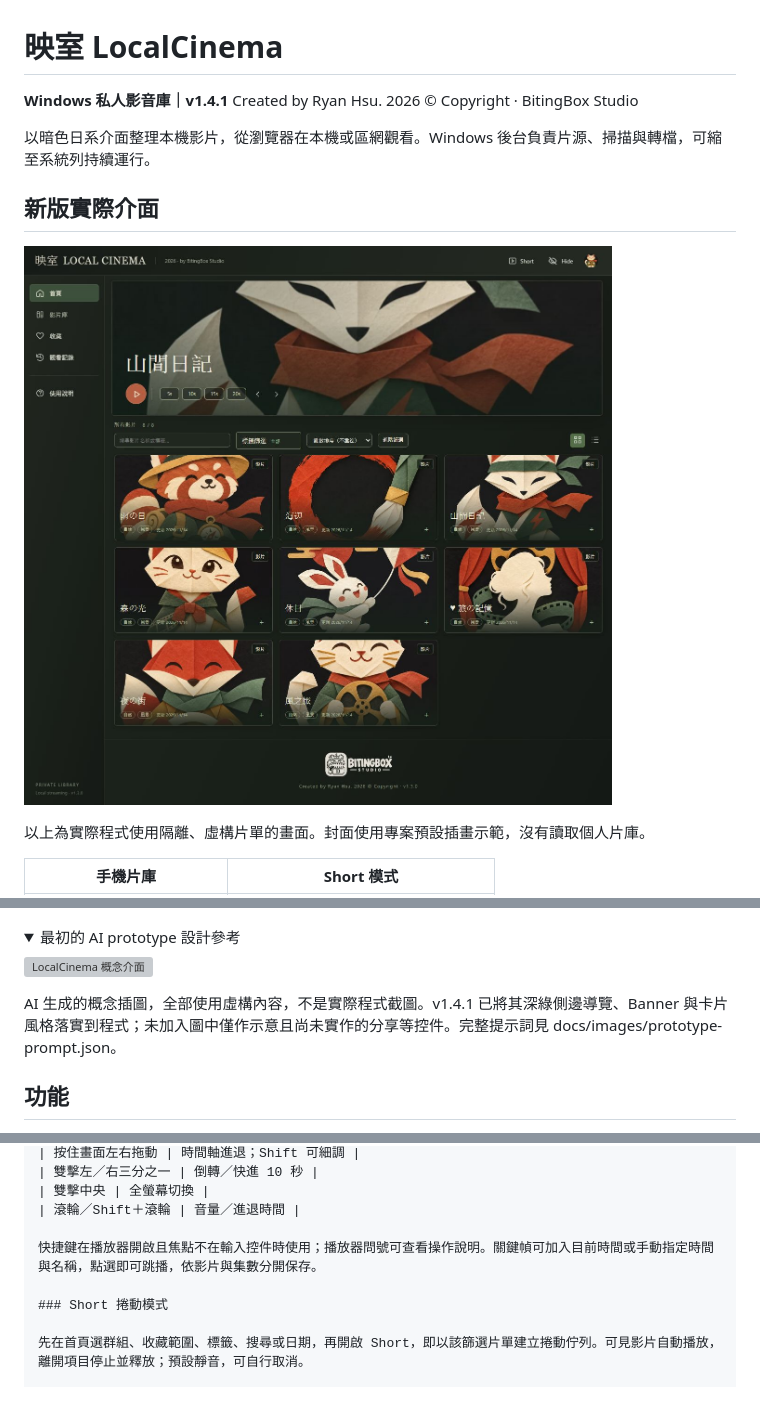
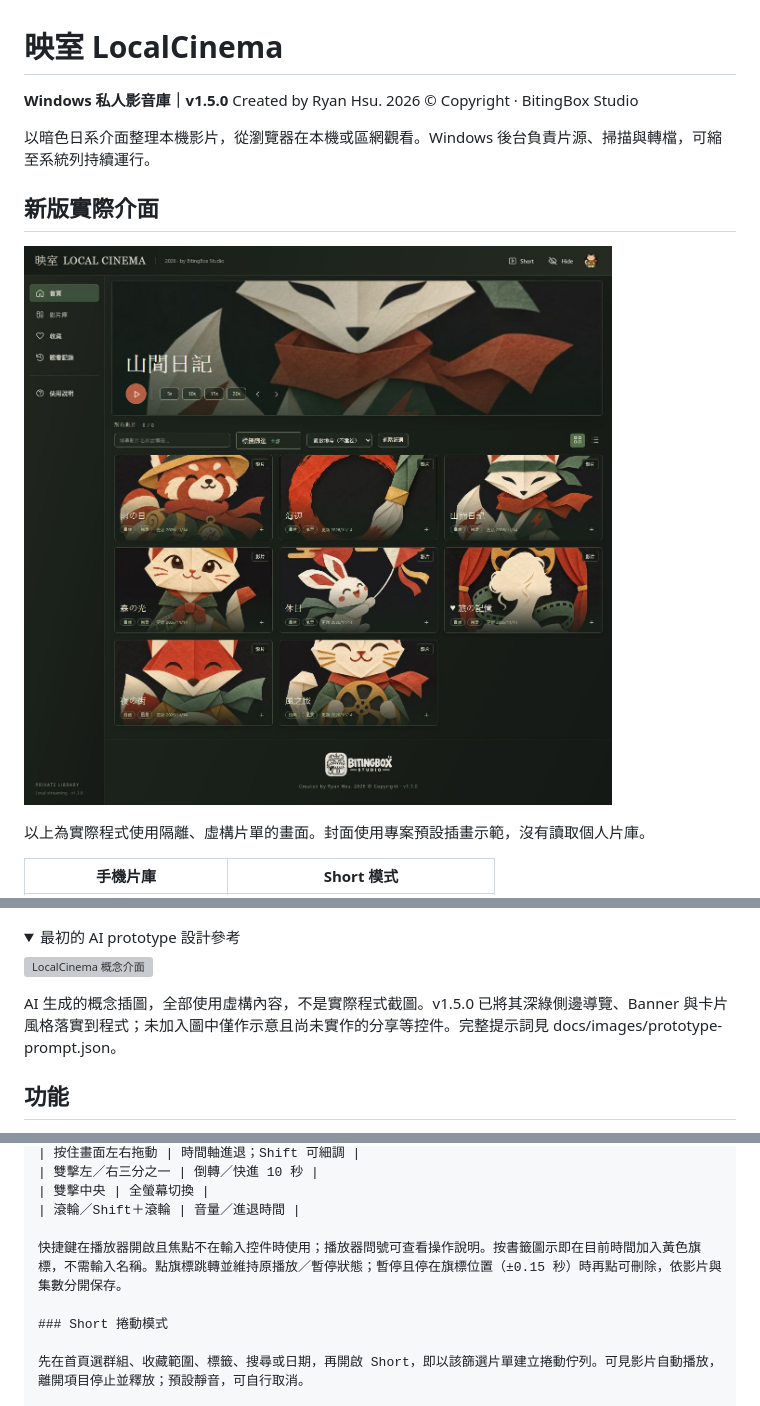
Before and after one commit to RyanXuwei/LocalCinema, a Markdown page: README.md, 3 parts joined by grey strips. Drawn GitHub-style; folded sections open; grey boxes are pictures that could not be loaded.

```diff
--- a/README.md
+++ b/README.md
@@ -1,6 +1,6 @@
 # 映室 LocalCinema
 
-**Windows 私人影音庫｜v1.4.1**
+**Windows 私人影音庫｜v1.5.0**
 Created by Ryan Hsu. 2026 © Copyright · BitingBox Studio
 
 以暗色日系介面整理本機影片，從瀏覽器在本機或區網觀看。Windows 後台負責片源、掃描與轉檔，可縮至系統列持續運行。
@@ -20,7 +20,7 @@ Created by Ryan Hsu. 2026 © Copyright · BitingBox Studio
 
 ![LocalCinema 概念介面](docs/images/localcinema-prototype.png)
 
-AI 生成的概念插圖，全部使用虛構內容，不是實際程式截圖。v1.4.1 已將其深綠側邊導覽、Banner 與卡片風格落實到程式；未加入圖中僅作示意且尚未實作的分享等控件。完整提示詞見 docs/images/prototype-prompt.json。
+AI 生成的概念插圖，全部使用虛構內容，不是實際程式截圖。v1.5.0 已將其深綠側邊導覽、Banner 與卡片風格落實到程式；未加入圖中僅作示意且尚未實作的分享等控件。完整提示詞見 docs/images/prototype-prompt.json。
 
 </details>
 
@@ -137,7 +137,7 @@ py -3.12 -m venv .venv
 | 雙擊中央 | 全螢幕切換 |
 | 滾輪／Shift＋滾輪 | 音量／進退時間 |
 
-快捷鍵在播放器開啟且焦點不在輸入控件時使用；播放器問號可查看操作說明。關鍵幀可加入目前時間或手動指定時間與名稱，點選即可跳播，依影片與集數分開保存。
+快捷鍵在播放器開啟且焦點不在輸入控件時使用；播放器問號可查看操作說明。按書籤圖示即在目前時間加入黃色旗標，不需輸入名稱。點旗標跳轉並維持原播放／暫停狀態；暫停且停在旗標位置（±0.15 秒）時再點可刪除，依影片與集數分開保存。
 
 ### Short 捲動模式
 
```
Also changed, not shown: other parts of README.md (+1 -1 lines), CHANGELOG.md (+7 -0 lines), docs/AI_CONTEXT.md (+5 -3 lines), docs/images/ui-player.png, 4 other files.
